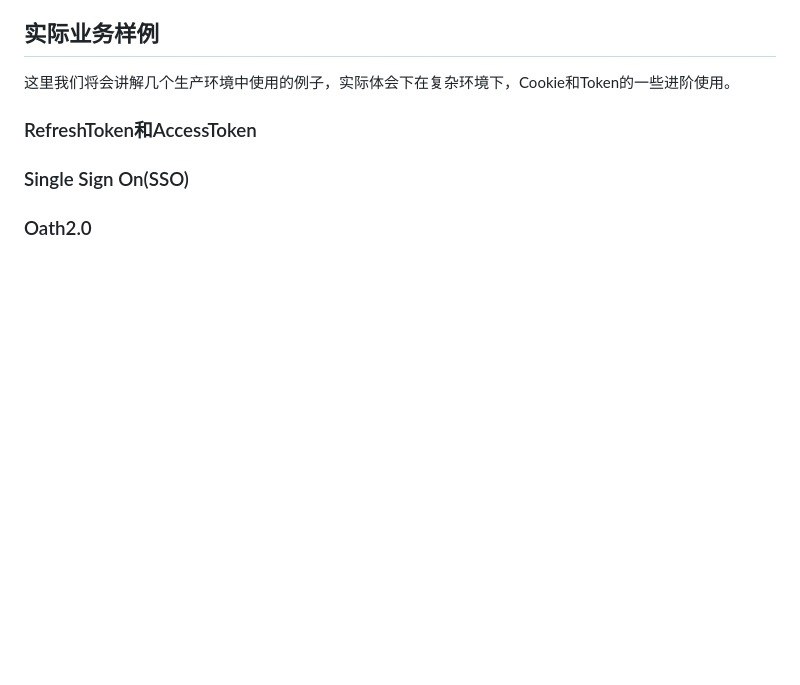
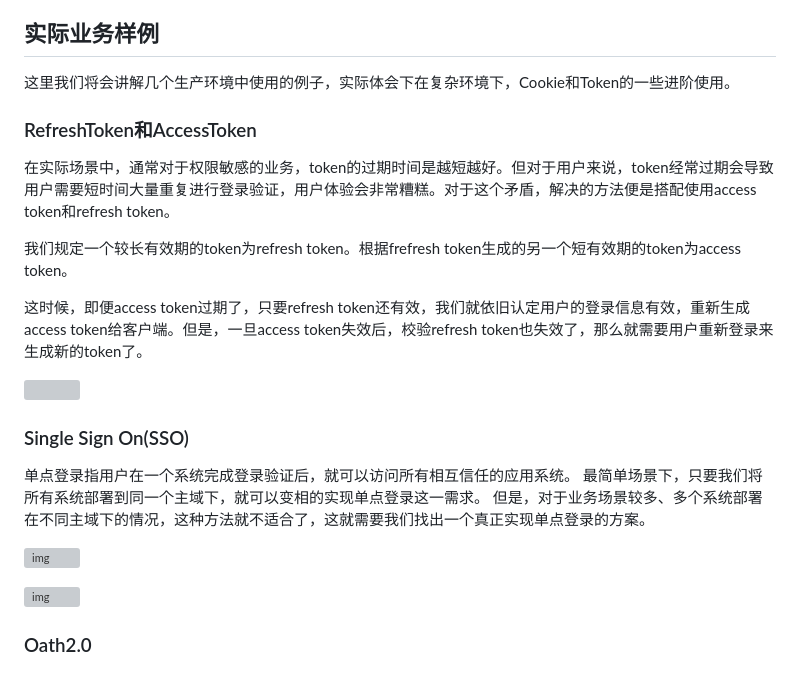
Before and after one commit to blanquizel/demo, a Markdown page: document/LogIn Subject/登学.md, the part around the change. Rendered like a GitHub page; blank space fills up the shorter version; grey boxes are pictures that could not be loaded.

```diff
--- a/document/LogIn Subject/登学.md
+++ b/document/LogIn Subject/登学.md
@@ -103,6 +103,22 @@ HMACSHA256(
 
 ### RefreshToken和AccessToken
 
+在实际场景中，通常对于权限敏感的业务，token的过期时间是越短越好。但对于用户来说，token经常过期会导致用户需要短时间大量重复进行登录验证，用户体验会非常糟糕。对于这个矛盾，解决的方法便是搭配使用access token和refresh token。
+
+我们规定一个较长有效期的token为refresh token。根据frefresh token生成的另一个短有效期的token为access token。
+
+这时候，即便access token过期了，只要refresh token还有效，我们就依旧认定用户的登录信息有效，重新生成access token给客户端。但是，一旦access token失效后，校验refresh token也失效了，那么就需要用户重新登录来生成新的token了。
+
+![](https://pic3.zhimg.com/80/v2-8305486dc3674c6ff3e48bbac52194aa_1440w.jpg)
+
 ### Single Sign On(SSO)
 
+单点登录指用户在一个系统完成登录验证后，就可以访问所有相互信任的应用系统。
+最简单场景下，只要我们将所有系统部署到同一个主域下，就可以变相的实现单点登录这一需求。
+但是，对于业务场景较多、多个系统部署在不同主域下的情况，这种方法就不适合了，这就需要我们找出一个真正实现单点登录的方案。
+
+![img](https://pic2.zhimg.com/80/v2-4ed3b7780fbda08eb9f5a40f4959c135_1440w.jpg)
+
+![img](https://pic2.zhimg.com/80/v2-1e86c5e1586a2d19b24e9bd35859f135_1440w.jpg)
+
 ### Oath2.0
```
